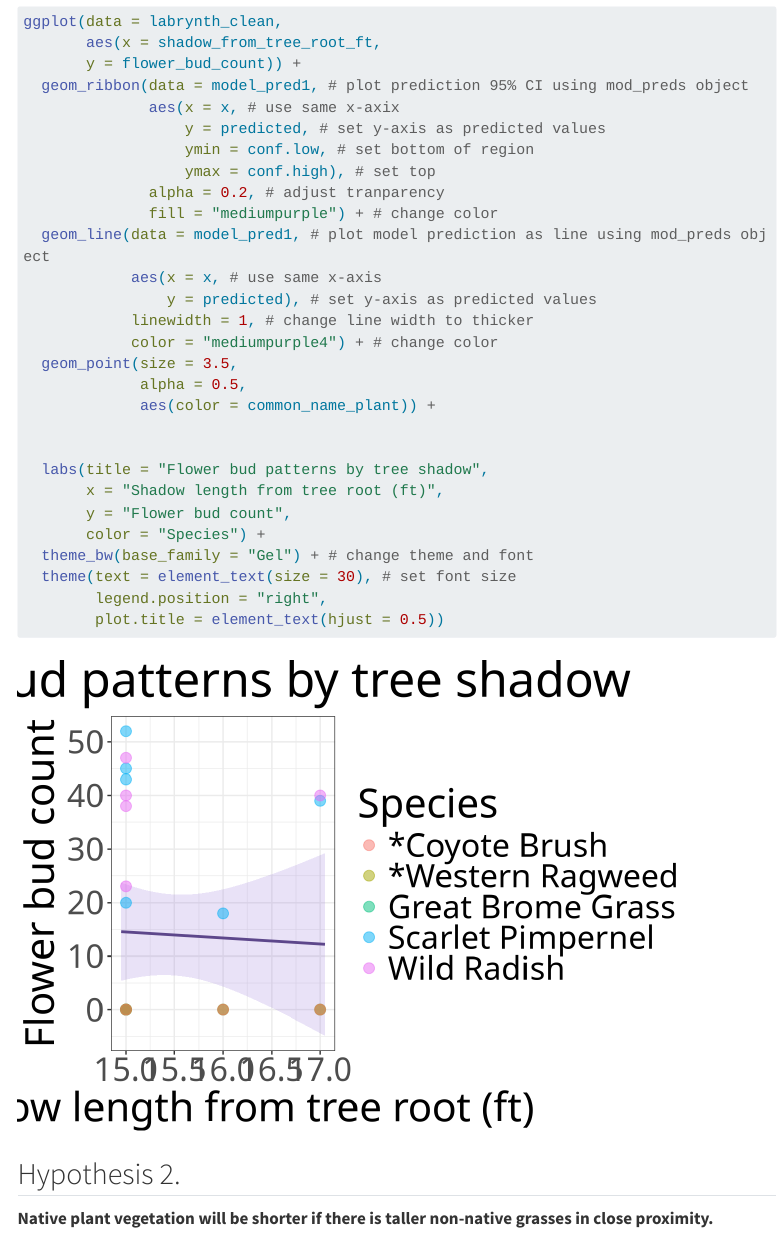
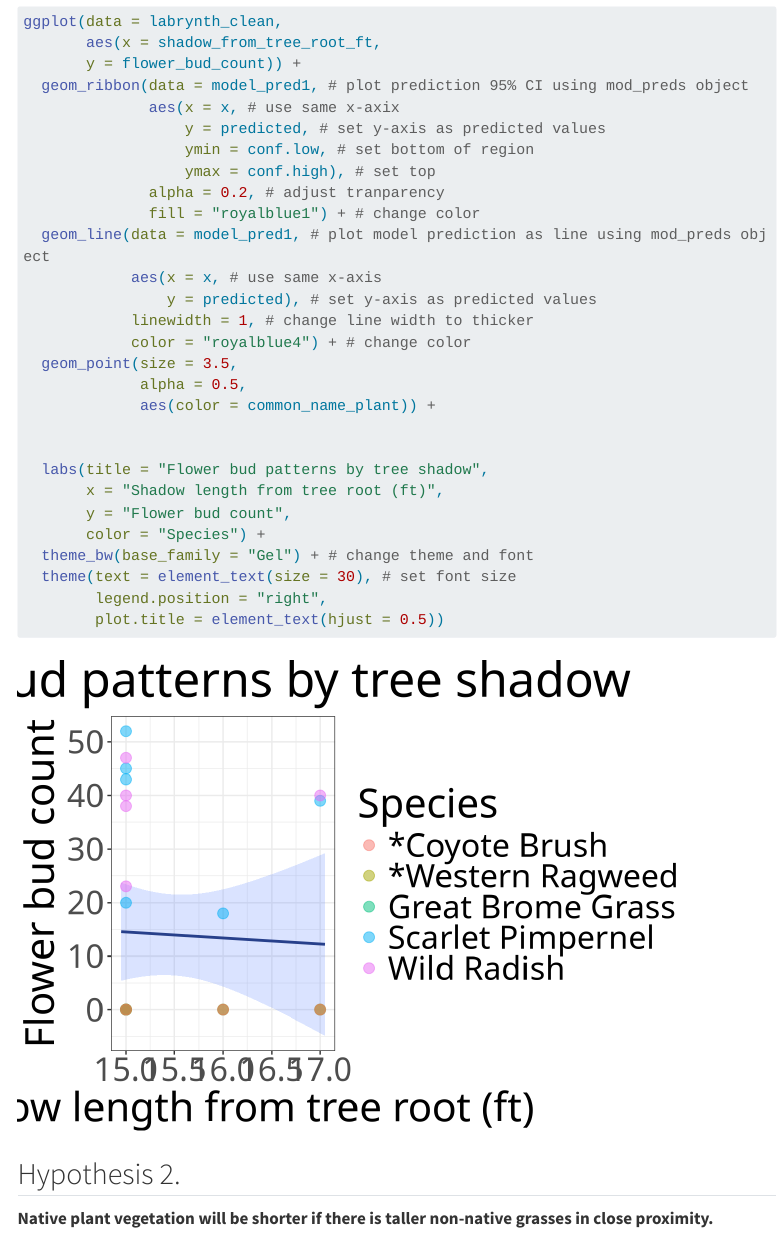
Before and after one commit to sofiaperez422/LagoonLappers, a Quarto document (code/Modeling.qmd): the page in a window 1100 px wide, from 2300 px down. Rendered offline with R 4.5, knitr and Pandoc in place of Quarto, with nearby package versions; some code elsewhere in the file could not run offline; menus at the side of the page are left out; long lines of code are wrapped; column names are cleaned by a stand-in for the janitor package; a web font asked for in the figures is replaced by an installed one.

Commit message:
change CI ribbon color on figure 1 to blue

```diff
--- a/code/Modeling.qmd
+++ b/code/Modeling.qmd
@@ -105,12 +105,12 @@ ggplot(data = labrynth_clean,
                   ymin = conf.low, # set bottom of region
                   ymax = conf.high), # set top
               alpha = 0.2, # adjust tranparency
-              fill = "mediumpurple") + # change color
+              fill = "royalblue1") + # change color
   geom_line(data = model_pred1, # plot model prediction as line using mod_preds object
             aes(x = x, # use same x-axis
                 y = predicted), # set y-axis as predicted values
             linewidth = 1, # change line width to thicker
-            color = "mediumpurple4") + # change color
+            color = "royalblue4") + # change color
   geom_point(size = 3.5,
              alpha = 0.5,
              aes(color = common_name_plant)) +
```
Also changed, not shown: code/Modeling.html, code/Modeling_files/figure-html/Shadow and flower plot-1.png, code/Modeling_files/figure-html/boxplot species height-1.png, code/Modeling_files/figure-html/locality height boxplot-1.png, code/Modeling.qmd (2 more changed lines).
